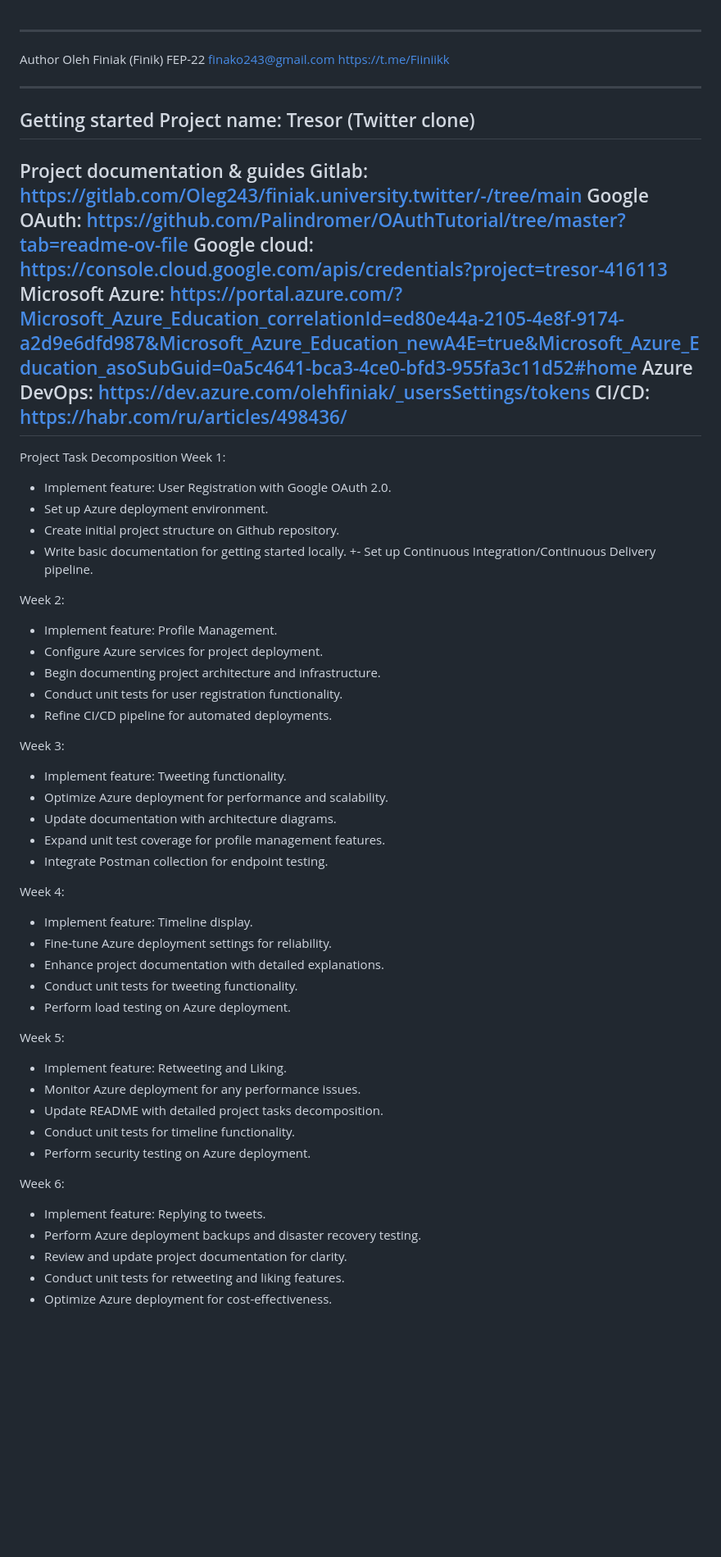
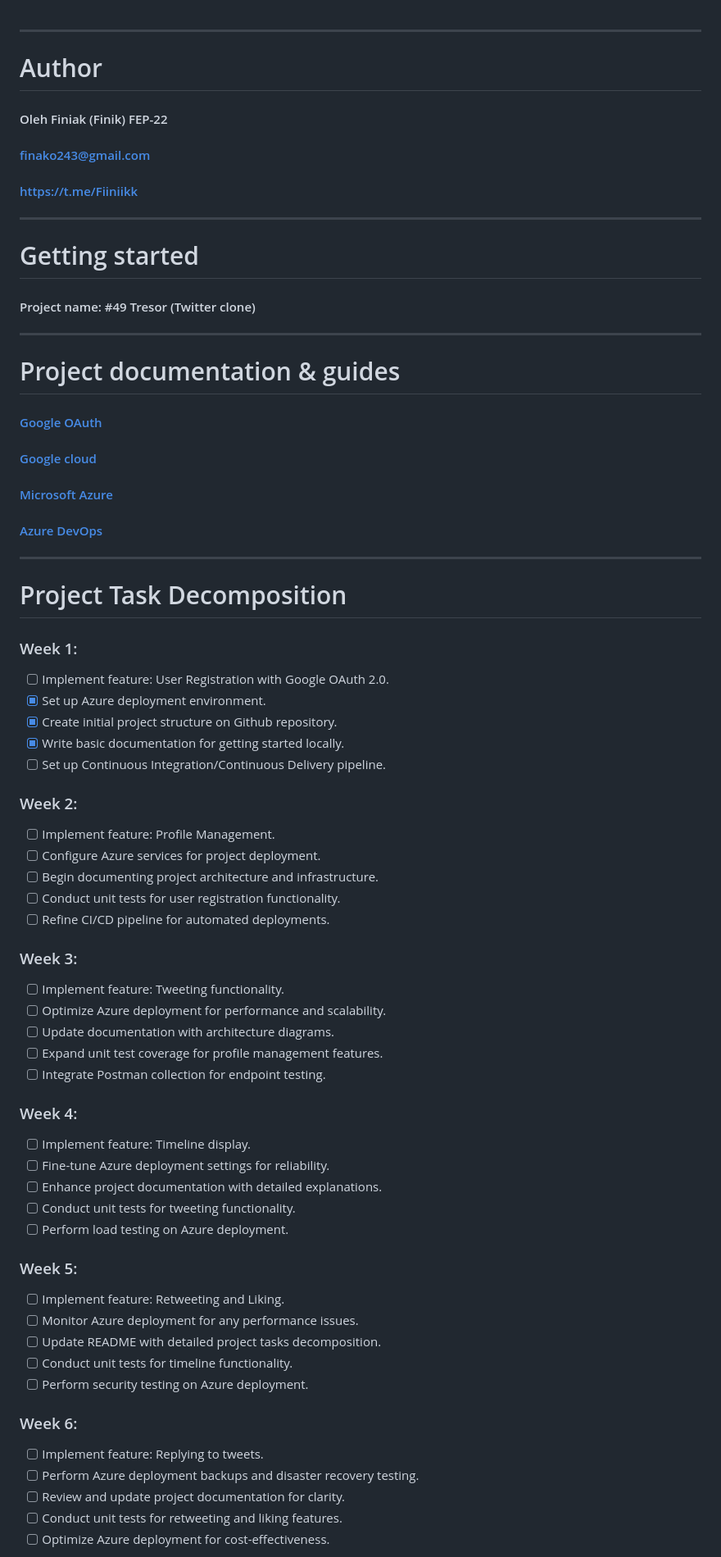
Before and after one commit to forez0/finiak.university.twitter, a Markdown page: README.md, the part around one of its changes. Shown at 82% size. GitHub-like rendering; blank space fills up the shorter version.

```diff
--- a/README.md
+++ b/README.md
@@ -1,65 +1,65 @@
 ---------------------------------------------------------------------------
 
-Author
-Oleh Finiak (Finik) FEP-22
-finako243@gmail.com
-https://t.me/Fiiniikk
+# Author
+#### Oleh Finiak (Finik) FEP-22
+#### finako243@gmail.com
+#### https://t.me/Fiiniikk
 
 ---------------------------------------------------------------------------
 
-Getting started
-Project name: Tresor (Twitter clone)
+# Getting started
+#### Project name: #49 Tresor (Twitter clone)
+
 ---------------------------------------------------------------------------
 
-Project documentation & guides
-Gitlab: https://gitlab.com/Oleg243/finiak.university.twitter/-/tree/main
-Google OAuth: https://github.com/Palindromer/OAuthTutorial/tree/master?tab=readme-ov-file
-Google cloud: https://console.cloud.google.com/apis/credentials?project=tresor-416113
-Microsoft Azure: https://portal.azure.com/?Microsoft_Azure_Education_correlationId=ed80e44a-2105-4e8f-9174-a2d9e6dfd987&Microsoft_Azure_Education_newA4E=true&Microsoft_Azure_Education_asoSubGuid=0a5c4641-bca3-4ce0-bfd3-955fa3c11d52#home
-Azure DevOps: https://dev.azure.com/olehfiniak/_usersSettings/tokens
-CI/CD: https://habr.com/ru/articles/498436/
+# Project documentation & guides
+#### [Google OAuth](https://github.com/Palindromer/OAuthTutorial/tree/master?tab=readme-ov-file)
+#### [Google cloud](https://console.cloud.google.com/apis/credentials?project=tresor-416113)
+#### [Microsoft Azure](https://portal.azure.com/?Microsoft_Azure_Education_correlationId=ed80e44a-2105-4e8f-9174-a2d9e6dfd987&Microsoft_Azure_Education_newA4E=true&Microsoft_Azure_Education_asoSubGuid=0a5c4641-bca3-4ce0-bfd3-955fa3c11d52#home)
+#### [Azure DevOps](https://dev.azure.com/olehfiniak/_usersSettings/tokens)
+
 ---------------------------------------------------------------------------
 
-Project Task Decomposition
-Week 1:
-+ Implement feature: User Registration with Google OAuth 2.0.
-+ Set up Azure deployment environment.
-+ Create initial project structure on Github repository.
-+ Write basic documentation for getting started locally.
-+- Set up Continuous Integration/Continuous Delivery pipeline.
+# Project Task Decomposition
+### Week 1:
+- [ ] Implement feature: User Registration with Google OAuth 2.0.
+- [x] Set up Azure deployment environment.
+- [x] Create initial project structure on Github repository.
+- [x] Write basic documentation for getting started locally.
+- [ ] Set up Continuous Integration/Continuous Delivery pipeline.
 
-Week 2:
-- Implement feature: Profile Management.
-- Configure Azure services for project deployment.
-- Begin documenting project architecture and infrastructure.
-- Conduct unit tests for user registration functionality.
-- Refine CI/CD pipeline for automated deployments.
+### Week 2:
+- [ ] Implement feature: Profile Management.
+- [ ] Configure Azure services for project deployment.
+- [ ] Begin documenting project architecture and infrastructure.
+- [ ] Conduct unit tests for user registration functionality.
+- [ ] Refine CI/CD pipeline for automated deployments.
 
-Week 3:
-- Implement feature: Tweeting functionality.
-- Optimize Azure deployment for performance and scalability.
-- Update documentation with architecture diagrams.
-- Expand unit test coverage for profile management features.
-- Integrate Postman collection for endpoint testing.
+### Week 3:
+- [ ] Implement feature: Tweeting functionality.
+- [ ] Optimize Azure deployment for performance and scalability.
+- [ ] Update documentation with architecture diagrams.
+- [ ] Expand unit test coverage for profile management features.
+- [ ] Integrate Postman collection for endpoint testing.
 
-Week 4:
-- Implement feature: Timeline display.
-- Fine-tune Azure deployment settings for reliability.
-- Enhance project documentation with detailed explanations.
-- Conduct unit tests for tweeting functionality.
-- Perform load testing on Azure deployment.
+### Week 4:
+- [ ] Implement feature: Timeline display.
+- [ ] Fine-tune Azure deployment settings for reliability.
+- [ ] Enhance project documentation with detailed explanations.
+- [ ] Conduct unit tests for tweeting functionality.
+- [ ] Perform load testing on Azure deployment.
 
-Week 5:
-- Implement feature: Retweeting and Liking.
-- Monitor Azure deployment for any performance issues.
-- Update README with detailed project tasks decomposition.
-- Conduct unit tests for timeline functionality.
-- Perform security testing on Azure deployment.
+### Week 5:
+- [ ] Implement feature: Retweeting and Liking.
+- [ ] Monitor Azure deployment for any performance issues.
+- [ ] Update README with detailed project tasks decomposition.
+- [ ] Conduct unit tests for timeline functionality.
+- [ ] Perform security testing on Azure deployment.
 
-Week 6:
-- Implement feature: Replying to tweets.
-- Perform Azure deployment backups and disaster recovery testing.
-- Review and update project documentation for clarity.
-- Conduct unit tests for retweeting and liking features.
-- Optimize Azure deployment for cost-effectiveness.
+### Week 6:
+- [ ] Implement feature: Replying to tweets.
+- [ ] Perform Azure deployment backups and disaster recovery testing.
+- [ ] Review and update project documentation for clarity.
+- [ ] Conduct unit tests for retweeting and liking features.
+- [ ] Optimize Azure deployment for cost-effectiveness.
 
```
Also changed, not shown: other parts of README.md (+36 -37 lines).
